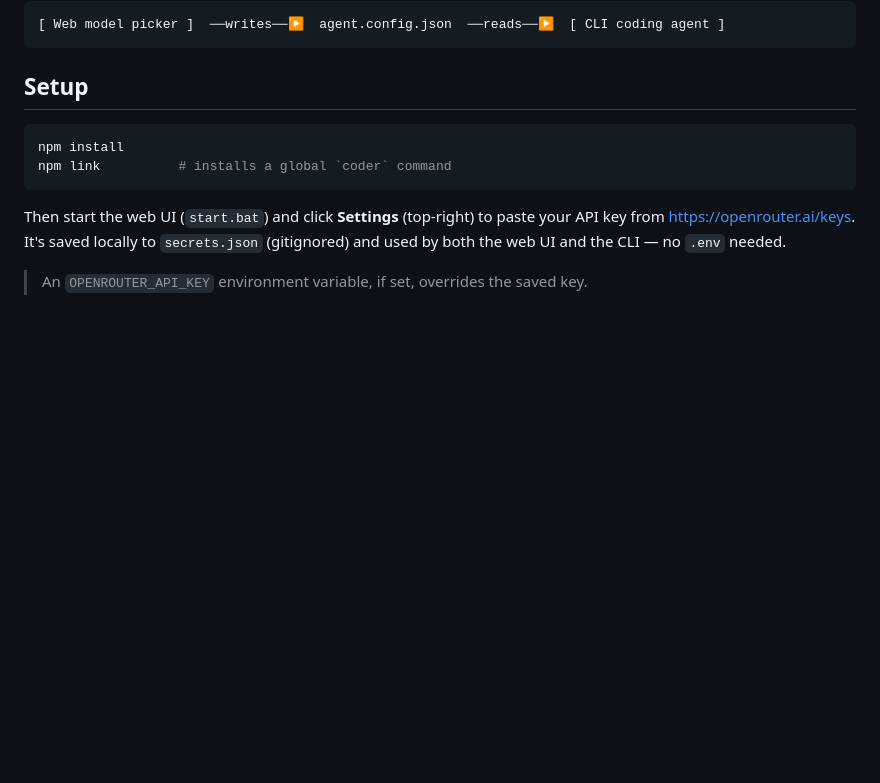
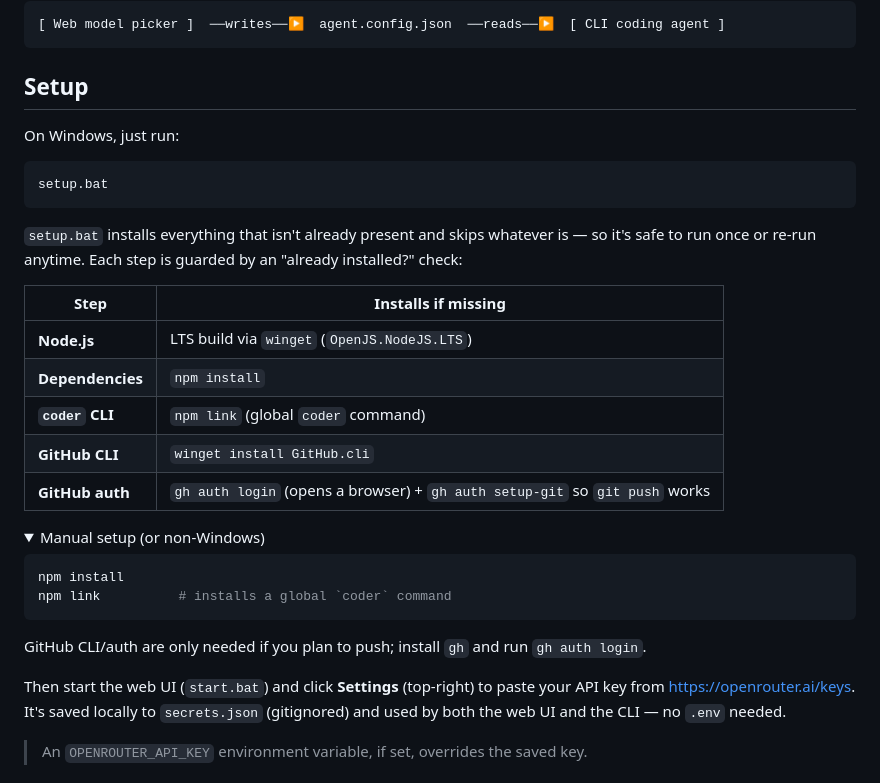
Before and after one commit to hash-slinginging-slasher/pitpit-ai, a Markdown page: README.md, the part around the change. GitHub-like rendering; folded sections open; blank space fills up the shorter version.

Commit message:
Document setup.bat in README
Make setup.bat the primary Windows setup path with a table of what it installs
(Node, deps, coder CLI, GitHub CLI + auth), and keep the manual npm install /
npm link commands as a collapsible fallback for non-Windows.

Co-Authored-By: Claude Opus 4.8 (1M context) <noreply@anthropic.com>

````diff
--- a/README.md
+++ b/README.md
@@ -10,10 +10,33 @@ SDK (tool loop, streaming, cost/step limits).
 
 ## Setup
 
+On Windows, just run:
+
+```bat
+setup.bat
+```
+
+`setup.bat` installs everything that isn't already present and skips whatever is — so it's safe
+to run once or re-run anytime. Each step is guarded by an "already installed?" check:
+
+| Step | Installs if missing |
+| --- | --- |
+| **Node.js** | LTS build via `winget` (`OpenJS.NodeJS.LTS`) |
+| **Dependencies** | `npm install` |
+| **`coder` CLI** | `npm link` (global `coder` command) |
+| **GitHub CLI** | `winget install GitHub.cli` |
+| **GitHub auth** | `gh auth login` (opens a browser) + `gh auth setup-git` so `git push` works |
+
+<details>
+<summary>Manual setup (or non-Windows)</summary>
+
 ```bash
 npm install
 npm link          # installs a global `coder` command
 ```
+
+GitHub CLI/auth are only needed if you plan to push; install `gh` and run `gh auth login`.
+</details>
 
 Then start the web UI (`start.bat`) and click **Settings** (top-right) to paste your API key
 from https://openrouter.ai/keys. It's saved locally to `secrets.json` (gitignored) and used by
````
